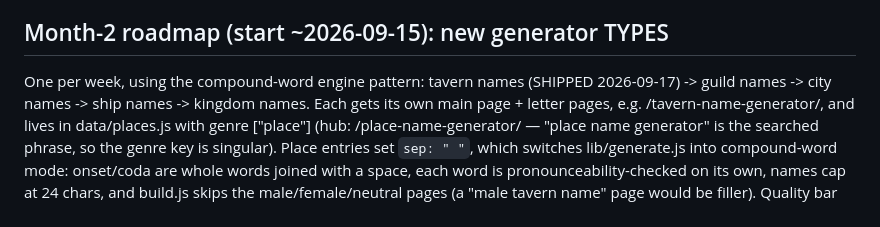
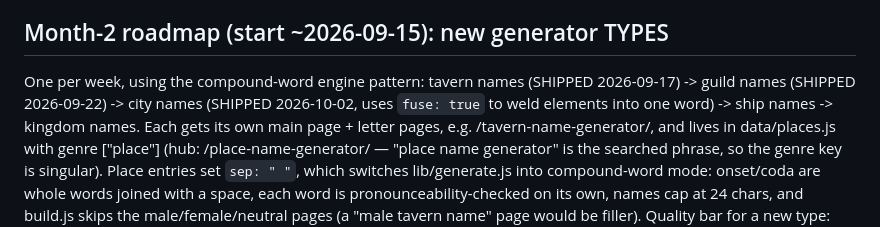
Before and after one commit to judemfon26/dndnamer, a Markdown page: RUNBOOK-weekly-drop.md, the part around the change. Drawn GitHub-style.

Commit message:
Runbook: mark guild + city types shipped, document fuse flag
Co-Authored-By: Claude Opus 5.5 <noreply@anthropic.com>

```diff
--- a/RUNBOOK-weekly-drop.md
+++ b/RUNBOOK-weekly-drop.md
@@ -28,7 +28,7 @@ barbarian-clan, wizard, druid, monk, samurai, viking-clan, roman, egyptian, japa
 
 ## Month-2 roadmap (start ~2026-09-15): new generator TYPES
 One per week, using the compound-word engine pattern:
-tavern names (SHIPPED 2026-09-17) -> guild names -> city names -> ship names -> kingdom names.
+tavern names (SHIPPED 2026-09-17) -> guild names (SHIPPED 2026-09-22) -> city names (SHIPPED 2026-10-02, uses `fuse: true` to weld elements into one word) -> ship names -> kingdom names.
 Each gets its own main page + letter pages, e.g. /tavern-name-generator/, and lives in
 data/places.js with genre ["place"] (hub: /place-name-generator/ — "place name generator"
 is the searched phrase, so the genre key is singular). Place entries set `sep: " "`, which
```
